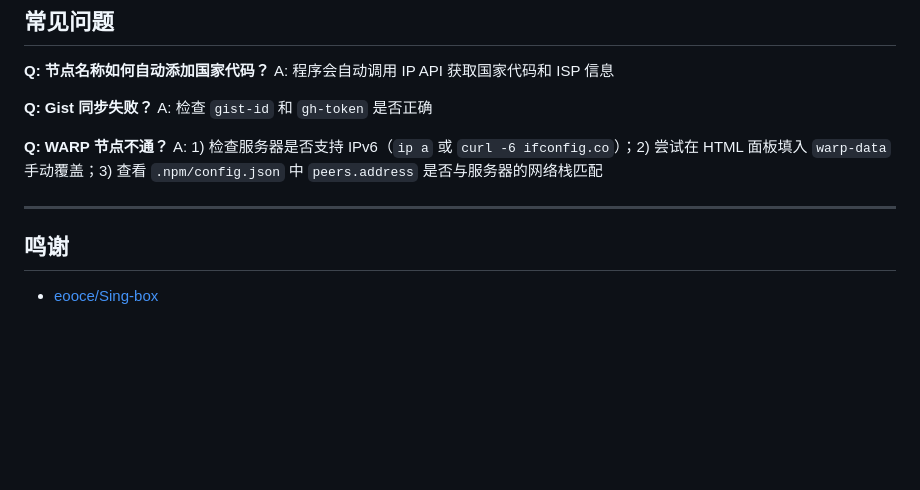
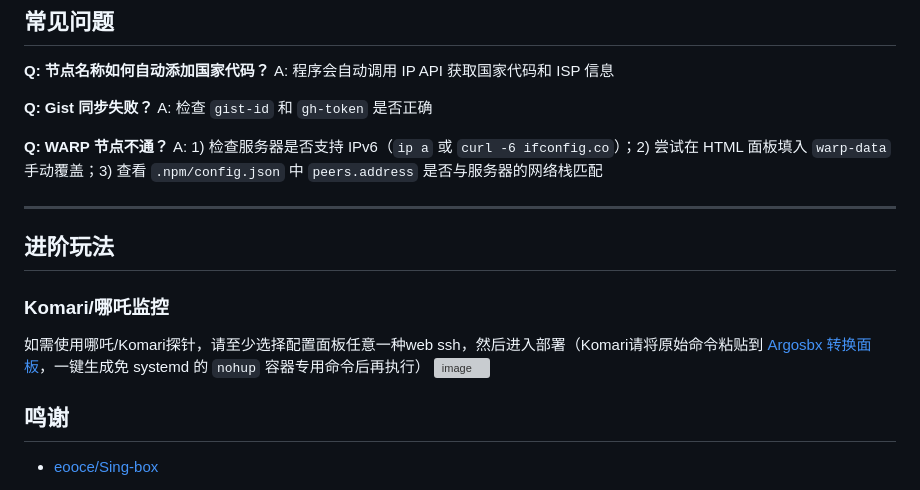
Before and after one commit to zv201413/nodejs_sshx, a Markdown page: README_Pterodactyl.md, the part around the change. Drawn GitHub-style; blank space fills up the shorter version; grey boxes are pictures that could not be loaded.

```diff
--- a/README_Pterodactyl.md
+++ b/README_Pterodactyl.md
@@ -99,6 +99,10 @@ A: 检查 `gist-id` 和 `gh-token` 是否正确
 A: 1) 检查服务器是否支持 IPv6（`ip a` 或 `curl -6 ifconfig.co`）；2) 尝试在 HTML 面板填入 `warp-data` 手动覆盖；3) 查看 `.npm/config.json` 中 `peers.address` 是否与服务器的网络栈匹配
 
 ---
+## 进阶玩法
+### Komari/哪吒监控
+如需使用哪吒/Komari探针，请至少选择配置面板任意一种web ssh，然后进入部署（Komari请将原始命令粘贴到 [Argosbx 转换面板](https://zv201413.github.io/argosbx-new/)，一键生成免 systemd 的 `nohup` 容器专用命令后再执行）
+<img width="1609" height="538" alt="image" src="https://github.com/user-attachments/assets/fc6d314a-961a-4c93-a6a3-2d906989c555" />
 
 ## 鸣谢
 
```
